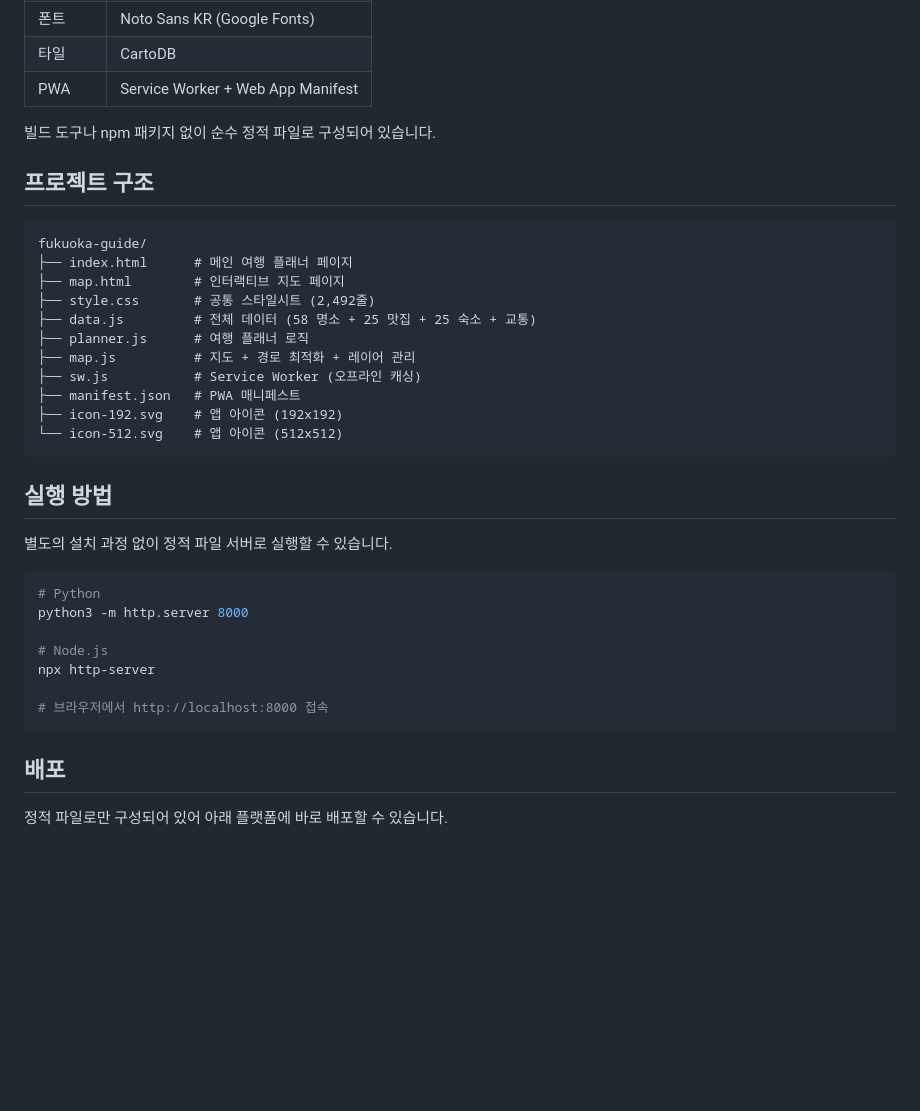
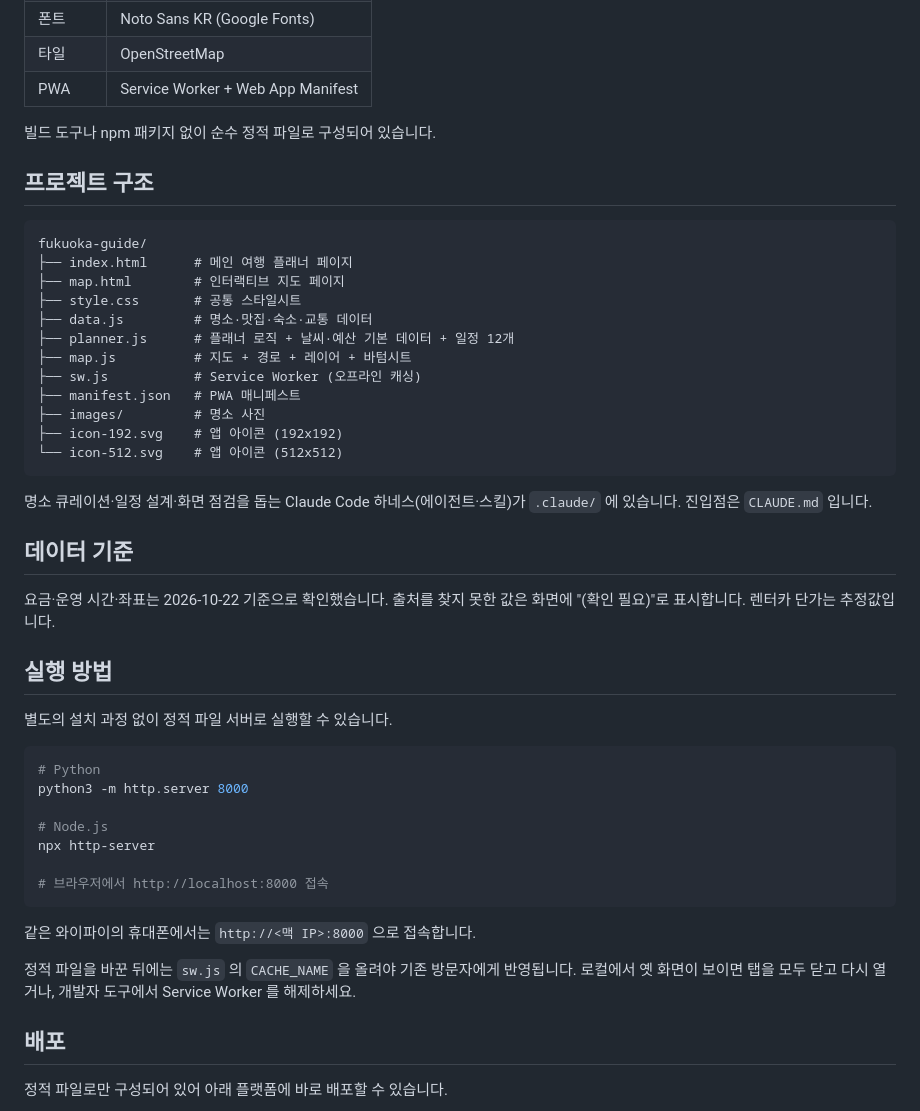
Before and after one commit to sunDar0/fukuoka-guide, a Markdown page: README.md, the part around one of its changes. Rendered like a GitHub page; blank space fills up the shorter version.

````diff
--- a/README.md
+++ b/README.md
@@ -60,5 +65,5 @@
 | 폰트 | Noto Sans KR (Google Fonts) |
-| 타일 | CartoDB |
+| 타일 | OpenStreetMap |
 | PWA | Service Worker + Web App Manifest |
 
 빌드 도구나 npm 패키지 없이 순수 정적 파일로 구성되어 있습니다.
@@ -69,15 +74,22 @@
 fukuoka-guide/
 ├── index.html      # 메인 여행 플래너 페이지
 ├── map.html        # 인터랙티브 지도 페이지
-├── style.css       # 공통 스타일시트 (2,492줄)
-├── data.js         # 전체 데이터 (58 명소 + 25 맛집 + 25 숙소 + 교통)
-├── planner.js      # 여행 플래너 로직
-├── map.js          # 지도 + 경로 최적화 + 레이어 관리
+├── style.css       # 공통 스타일시트
+├── data.js         # 명소·맛집·숙소·교통 데이터
+├── planner.js      # 플래너 로직 + 날씨·예산 기본 데이터 + 일정 12개
+├── map.js          # 지도 + 경로 + 레이어 + 바텀시트
 ├── sw.js           # Service Worker (오프라인 캐싱)
 ├── manifest.json   # PWA 매니페스트
+├── images/         # 명소 사진
 ├── icon-192.svg    # 앱 아이콘 (192x192)
 └── icon-512.svg    # 앱 아이콘 (512x512)
 ```
+
+명소 큐레이션·일정 설계·화면 점검을 돕는 Claude Code 하네스(에이전트·스킬)가 `.claude/` 에 있습니다. 진입점은 `CLAUDE.md` 입니다.
+
+## 데이터 기준
+
+요금·운영 시간·좌표는 2026-10-22 기준으로 확인했습니다. 출처를 찾지 못한 값은 화면에 "(확인 필요)"로 표시합니다. 렌터카 단가는 추정값입니다.
 
 ## 실행 방법
 
@@ -93,6 +105,10 @@ npx http-server
 # 브라우저에서 http://localhost:8000 접속
 ```
 
+같은 와이파이의 휴대폰에서는 `http://<맥 IP>:8000` 으로 접속합니다.
+
+정적 파일을 바꾼 뒤에는 `sw.js` 의 `CACHE_NAME` 을 올려야 기존 방문자에게 반영됩니다. 로컬에서 옛 화면이 보이면 탭을 모두 닫고 다시 열거나, 개발자 도구에서 Service Worker 를 해제하세요.
+
 ## 배포
 
 정적 파일로만 구성되어 있어 아래 플랫폼에 바로 배포할 수 있습니다.
````
Also changed, not shown: other parts of README.md (+30 -25 lines).
